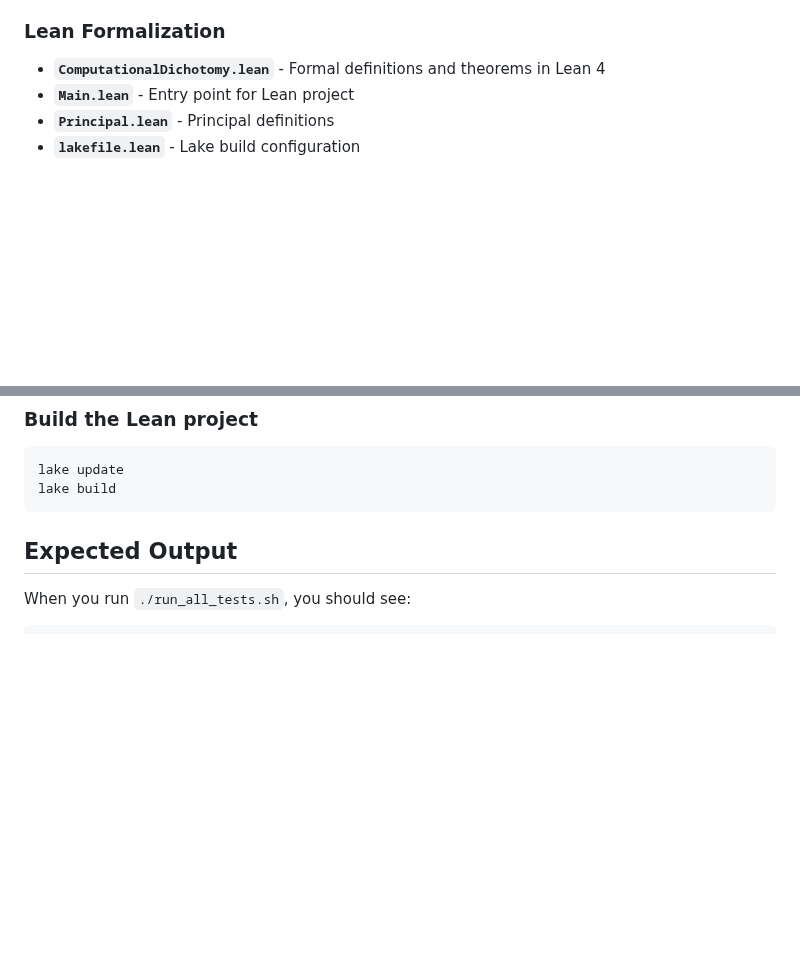
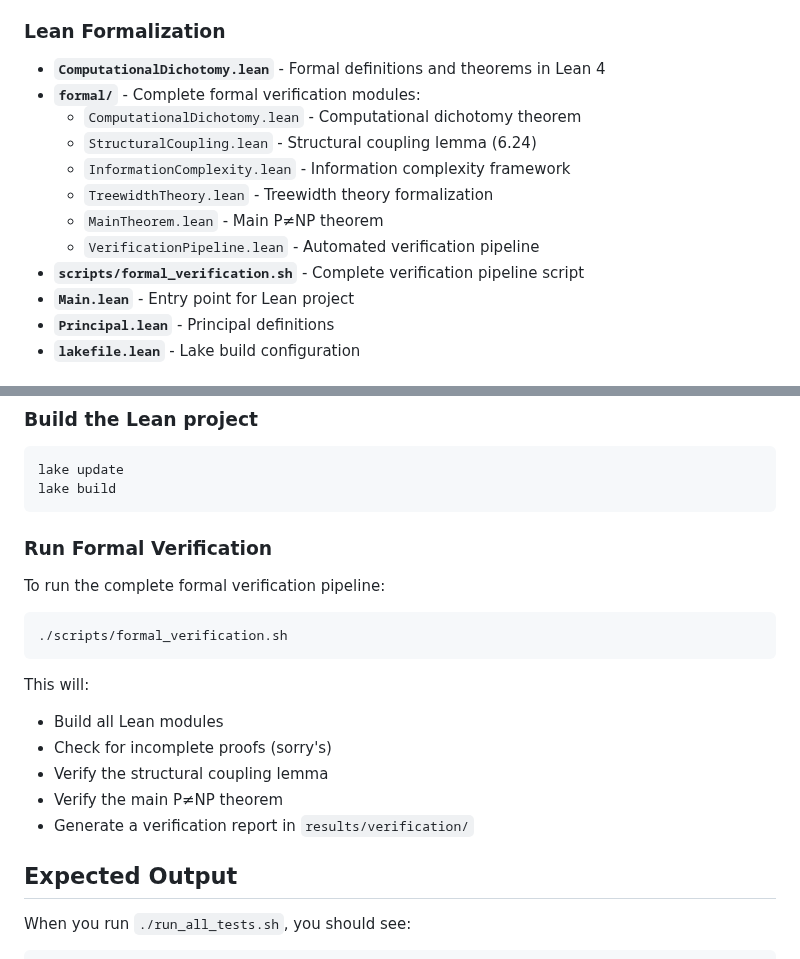
Before and after one commit to motanova84/P-NP, a Markdown page: QUICKSTART.md, 2 parts joined by grey strips. Drawn GitHub-style; blank space fills up the shorter version.

Commit message:
Update QUICKSTART.md with formal verification documentation
Co-authored-by: motanova84 <192380069+motanova84@users.noreply.github.com>

````diff
--- a/QUICKSTART.md
+++ b/QUICKSTART.md
@@ -111,6 +111,14 @@ This demonstrates:
 ### Lean Formalization
 
 - **`ComputationalDichotomy.lean`** - Formal definitions and theorems in Lean 4
+- **`formal/`** - Complete formal verification modules:
+  - `ComputationalDichotomy.lean` - Computational dichotomy theorem
+  - `StructuralCoupling.lean` - Structural coupling lemma (6.24)
+  - `InformationComplexity.lean` - Information complexity framework
+  - `TreewidthTheory.lean` - Treewidth theory formalization
+  - `MainTheorem.lean` - Main P≠NP theorem
+  - `VerificationPipeline.lean` - Automated verification pipeline
+- **`scripts/formal_verification.sh`** - Complete verification pipeline script
 - **`Main.lean`** - Entry point for Lean project
 - **`Principal.lean`** - Principal definitions
 - **`lakefile.lean`** - Lake build configuration
@@ -138,6 +146,21 @@ curl https://raw.githubusercontent.com/leanprover/elan/master/elan-init.sh -sSf
 lake update
 lake build
 ```
+
+### Run Formal Verification
+
+To run the complete formal verification pipeline:
+
+```bash
+./scripts/formal_verification.sh
+```
+
+This will:
+- Build all Lean modules
+- Check for incomplete proofs (sorry's)
+- Verify the structural coupling lemma
+- Verify the main P≠NP theorem
+- Generate a verification report in `results/verification/`
 
 ## Expected Output
 
````
